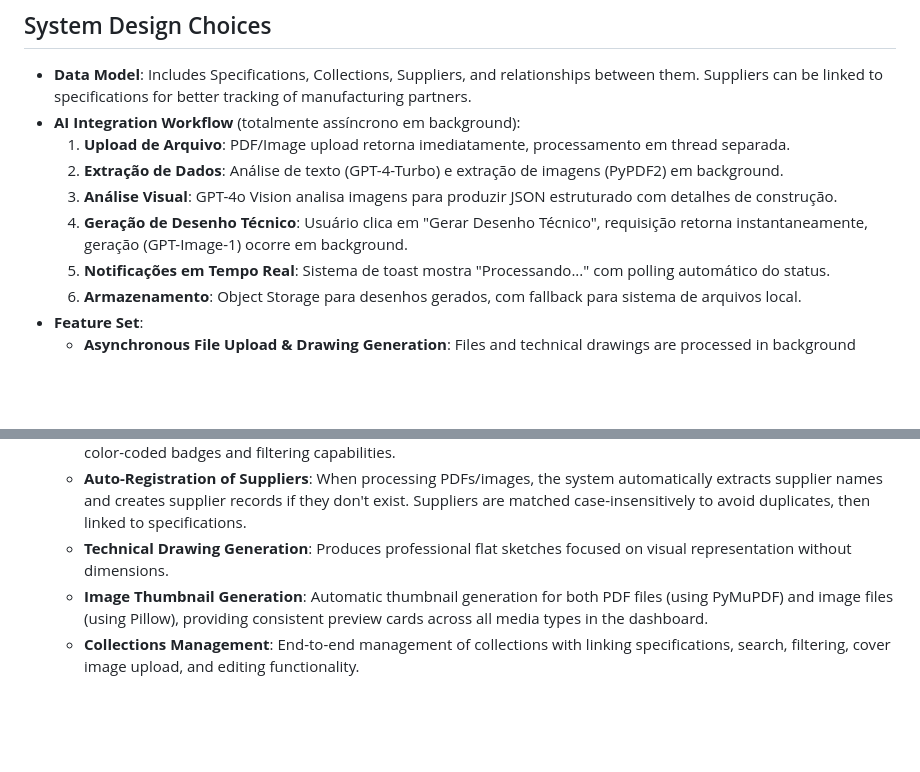
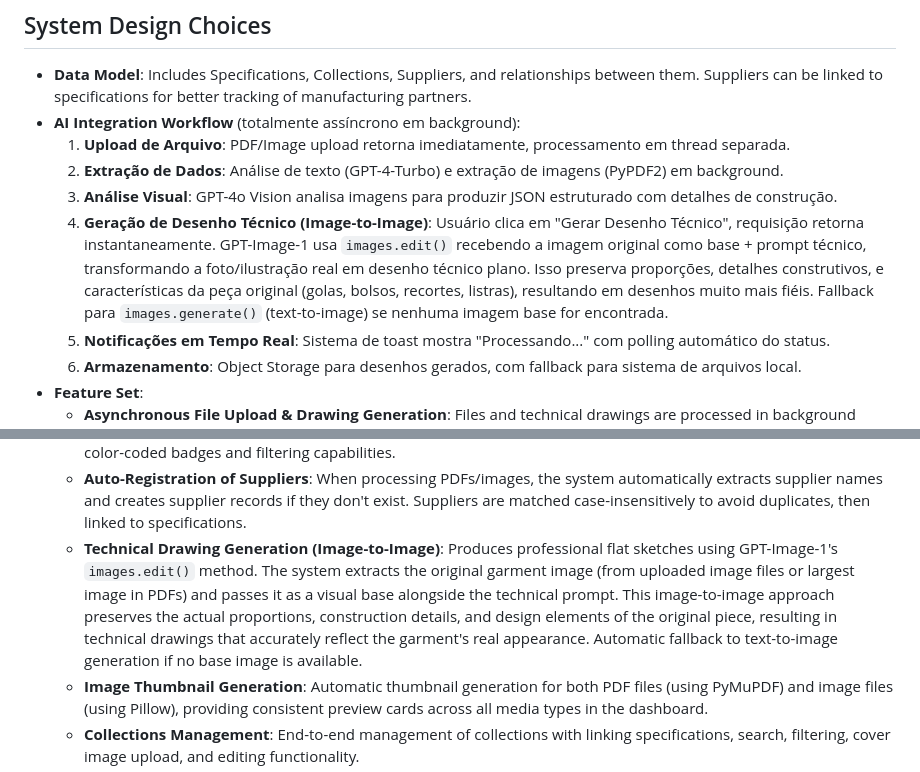
Before and after one commit to tempotec/AutoPLM, a Markdown page: replit.md, 2 parts joined by grey strips. GitHub-like rendering; blank space fills up the shorter version.

Commit message:
Improve technical drawing generation using image-to-image conversion
Update the technical drawing generation feature to utilize GPT-Image-1's images.edit() method for image-to-image conversion, preserving original garment proportions and details, with a fallback to text-to-image generation.

Replit-Commit-Author: Agent
Replit-Commit-Session-Id: 780984e5-0984-45a1-afa8-57b91a930ad9
Replit-Commit-Checkpoint-Type: intermediate_checkpoint
Replit-Commit-Event-Id: 0af73b24-e4f8-4f7e-a0fb-d040feffd547
Replit-Commit-Screenshot-Url: https://storage.googleapis.com/screenshot-production-us-central1/4e214fa5-6637-4e45-915d-1a3deb8e739e/780984e5-0984-45a1-afa8-57b91a930ad9/CgMi6j3

```diff
--- a/replit.md
+++ b/replit.md
@@ -36,7 +36,7 @@ Preferred communication style: Simple, everyday language.
     1. **Upload de Arquivo**: PDF/Image upload retorna imediatamente, processamento em thread separada.
     2. **Extração de Dados**: Análise de texto (GPT-4-Turbo) e extração de imagens (PyPDF2) em background.
     3. **Análise Visual**: GPT-4o Vision analisa imagens para produzir JSON estruturado com detalhes de construção.
-    4. **Geração de Desenho Técnico**: Usuário clica em "Gerar Desenho Técnico", requisição retorna instantaneamente, geração (GPT-Image-1) ocorre em background.
+    4. **Geração de Desenho Técnico (Image-to-Image)**: Usuário clica em "Gerar Desenho Técnico", requisição retorna instantaneamente. GPT-Image-1 usa `images.edit()` recebendo a imagem original como base + prompt técnico, transformando a foto/ilustração real em desenho técnico plano. Isso preserva proporções, detalhes construtivos, e características da peça original (golas, bolsos, recortes, listras), resultando em desenhos muito mais fiéis. Fallback para `images.generate()` (text-to-image) se nenhuma imagem base for encontrada.
     5. **Notificações em Tempo Real**: Sistema de toast mostra "Processando..." com polling automático do status.
     6. **Armazenamento**: Object Storage para desenhos gerados, com fallback para sistema de arquivos local.
 - **Feature Set**:
@@ -45,7 +45,7 @@ Preferred communication style: Simple, everyday language.
     - **AI-Powered Categorization**: Automatic classification of garments into Grupo (TECIDO PLANO, MALHA, TRICOT, JEANS) and Subgrupo (BLAZER, BLUSA, CALÇA, etc.) using GPT-4o Vision and GPT-4 Text analysis. Fields are auto-filled during creation and remain editable by users.
     - **Manual Price Range Classification (P1-P4)**: Stylist-defined price range field with manual selection during upload and editing. Not AI-generated - allows stylists to classify garments into one of four price tiers (P1, P2, P3, P4) with color-coded badges and filtering capabilities.
     - **Auto-Registration of Suppliers**: When processing PDFs/images, the system automatically extracts supplier names and creates supplier records if they don't exist. Suppliers are matched case-insensitively to avoid duplicates, then linked to specifications.
-    - **Technical Drawing Generation**: Produces professional flat sketches focused on visual representation without dimensions.
+    - **Technical Drawing Generation (Image-to-Image)**: Produces professional flat sketches using GPT-Image-1's `images.edit()` method. The system extracts the original garment image (from uploaded image files or largest image in PDFs) and passes it as a visual base alongside the technical prompt. This image-to-image approach preserves the actual proportions, construction details, and design elements of the original piece, resulting in technical drawings that accurately reflect the garment's real appearance. Automatic fallback to text-to-image generation if no base image is available.
     - **Image Thumbnail Generation**: Automatic thumbnail generation for both PDF files (using PyMuPDF) and image files (using Pillow), providing consistent preview cards across all media types in the dashboard.
     - **Collections Management**: End-to-end management of collections with linking specifications, search, filtering, cover image upload, and editing functionality.
     - **Collection Cover Images**: Upload and display custom cover images for collections (stored in static/covers/).
```
